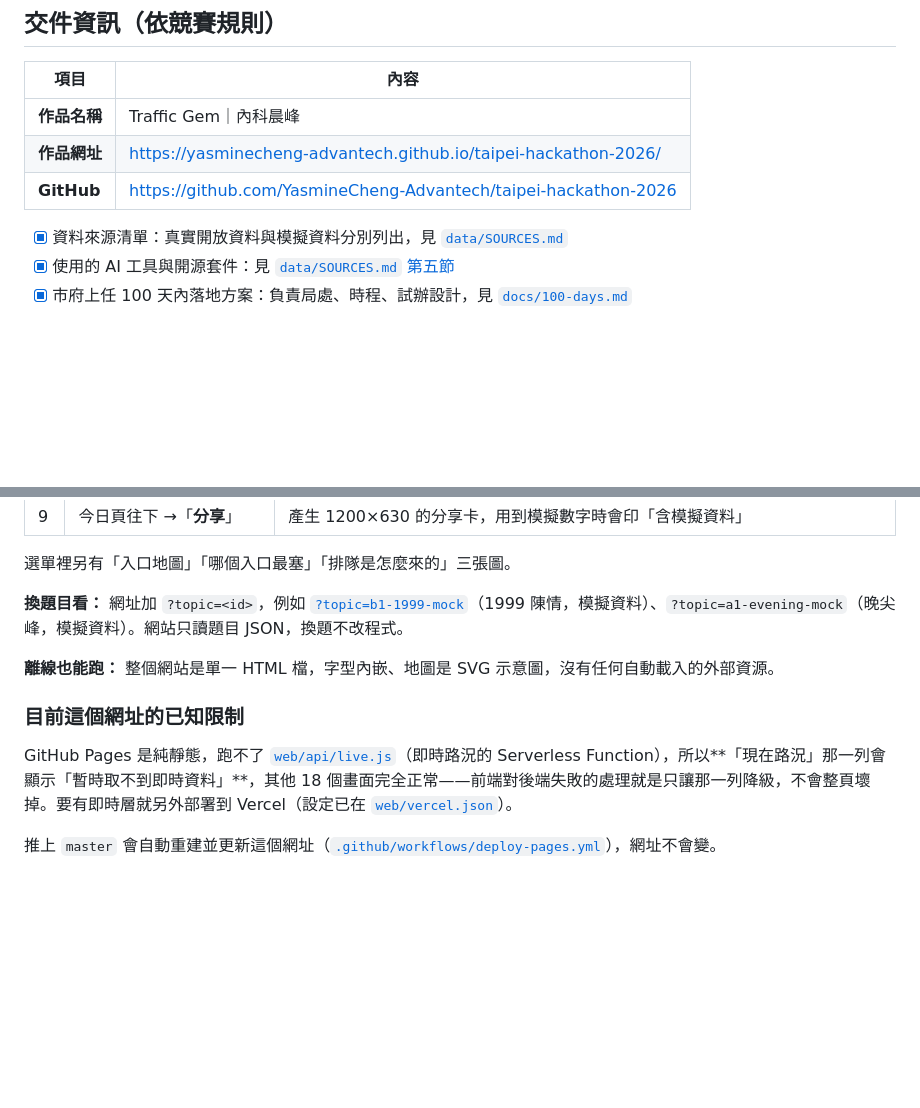
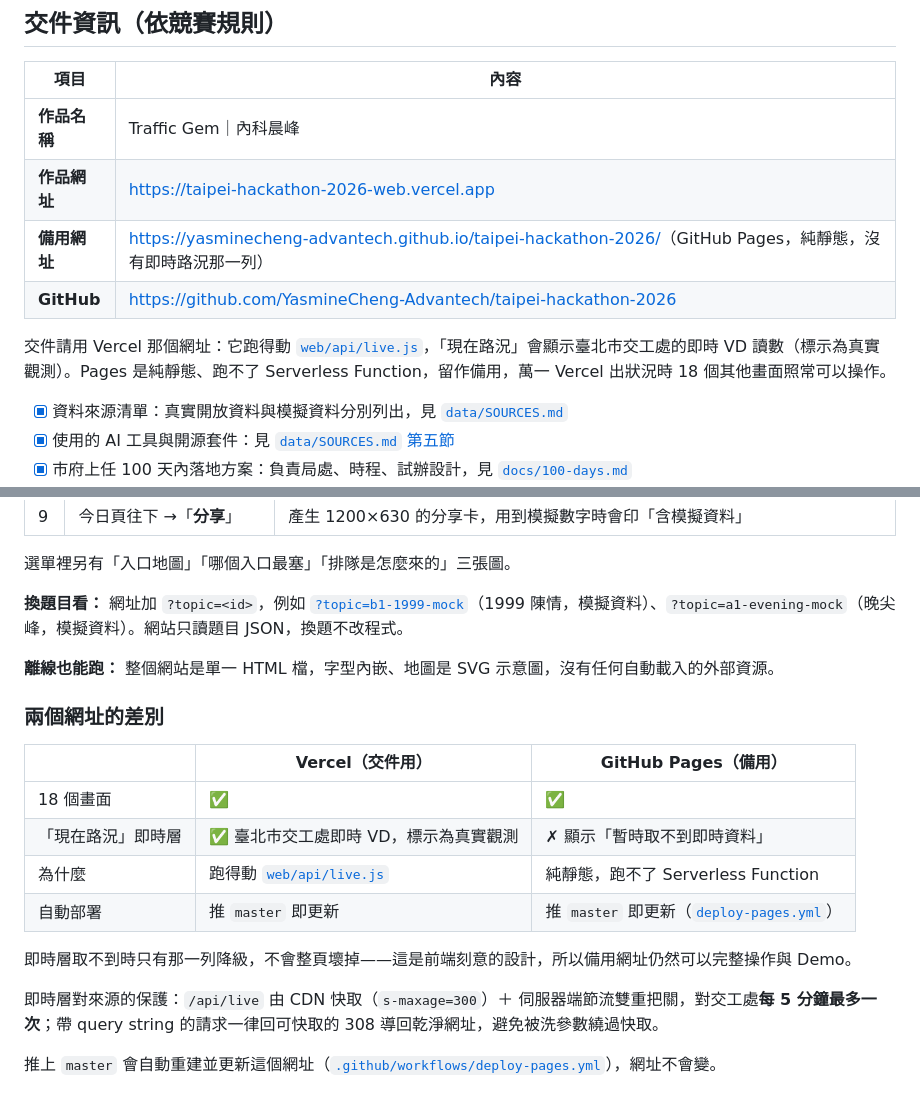
Before and after one commit to YasmineCheng-Advantech/taipei-hackathon-2026, a Markdown page: README.md, 2 parts joined by grey strips. GitHub-like rendering; blank space fills up the shorter version.

Commit message:
README：交件網址改用 Vercel，Pages 降為備用
Vercel 已上線且即時層可用（實測 /api/live 回 200、0.14 秒、真實觀測 sim: false、
8 個入口、缺口標示正確；帶 query string 回 308 導回乾淨網址）。Yasmine 這次明確
要的就是即時資料，所以交件網址應該是這個，不是跑不了 Serverless 的 Pages。

Pages 保留為備用：即時層取不到時只有那一列降級，18 個畫面仍可完整操作與 Demo。
README 改成兩個網址的對照表，並寫明即時層對交工處的保護（CDN 快取＋伺服器端節流，
每 5 分鐘最多一次；帶參數回可快取的 308）。

```diff
--- a/README.md
+++ b/README.md
@@ -55,8 +55,11 @@
 | 項目 | 內容 |
 | --- | --- |
 | **作品名稱** | Traffic Gem｜內科晨峰 |
-| **作品網址** | <https://yasminecheng-advantech.github.io/taipei-hackathon-2026/> |
+| **作品網址** | <https://taipei-hackathon-2026-web.vercel.app> |
+| **備用網址** | <https://yasminecheng-advantech.github.io/taipei-hackathon-2026/>（GitHub Pages，純靜態，沒有即時路況那一列） |
 | **GitHub** | <https://github.com/YasmineCheng-Advantech/taipei-hackathon-2026> |
+
+交件請用 Vercel 那個網址：它跑得動 [`web/api/live.js`](web/api/live.js)，「現在路況」會顯示臺北市交工處的即時 VD 讀數（標示為真實觀測）。Pages 是純靜態、跑不了 Serverless Function，留作備用，萬一 Vercel 出狀況時 18 個其他畫面照常可以操作。
 
 - [x] 資料來源清單：真實開放資料與模擬資料分別列出，見 [`data/SOURCES.md`](data/SOURCES.md)
 - [x] 使用的 AI 工具與開源套件：見 [`data/SOURCES.md` 第五節](data/SOURCES.md#五ai-工具與開源套件)
@@ -87,8 +90,17 @@
 
 **離線也能跑：** 整個網站是單一 HTML 檔，字型內嵌、地圖是 SVG 示意圖，沒有任何自動載入的外部資源。
 
-### 目前這個網址的已知限制
+### 兩個網址的差別
 
-GitHub Pages 是純靜態，跑不了 [`web/api/live.js`](web/api/live.js)（即時路況的 Serverless Function），所以**「現在路況」那一列會顯示「暫時取不到即時資料」**，其他 18 個畫面完全正常——前端對後端失敗的處理就是只讓那一列降級，不會整頁壞掉。要有即時層就另外部署到 Vercel（設定已在 [`web/vercel.json`](web/vercel.json)）。
+| | Vercel（交件用） | GitHub Pages（備用） |
+| --- | --- | --- |
+| 18 個畫面 | ✅ | ✅ |
+| 「現在路況」即時層 | ✅ 臺北市交工處即時 VD，標示為真實觀測 | ✗ 顯示「暫時取不到即時資料」 |
+| 為什麼 | 跑得動 [`web/api/live.js`](web/api/live.js) | 純靜態，跑不了 Serverless Function |
+| 自動部署 | 推 `master` 即更新 | 推 `master` 即更新（[`deploy-pages.yml`](.github/workflows/deploy-pages.yml)） |
+
+即時層取不到時只有那一列降級，不會整頁壞掉——這是前端刻意的設計，所以備用網址仍然可以完整操作與 Demo。
+
+即時層對來源的保護：`/api/live` 由 CDN 快取（`s-maxage=300`）＋ 伺服器端節流雙重把關，對交工處**每 5 分鐘最多一次**；帶 query string 的請求一律回可快取的 308 導回乾淨網址，避免被洗參數繞過快取。
 
 推上 `master` 會自動重建並更新這個網址（[`.github/workflows/deploy-pages.yml`](.github/workflows/deploy-pages.yml)），網址不會變。
```
Also changed, not shown: other parts of README.md (+1 -1 lines).
